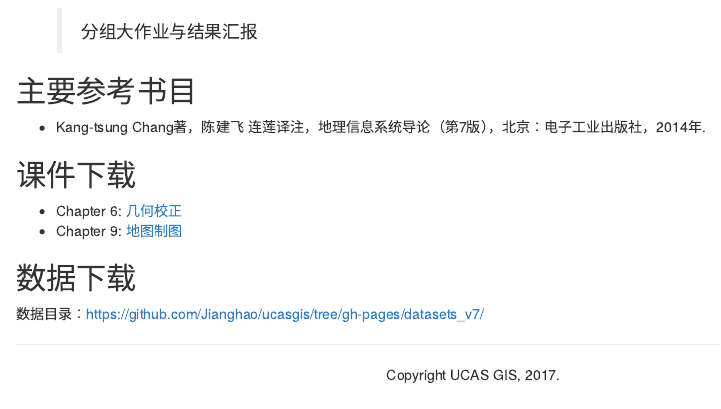
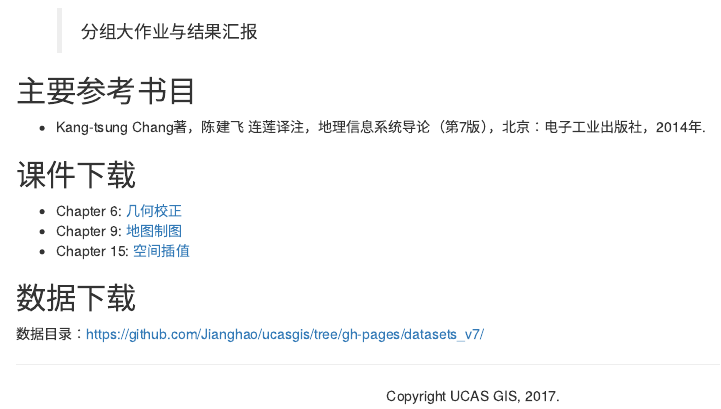
Before and after one commit to Jianghao/ucasgis, an R Markdown document (README.Rmd): the page in a window 1100 px wide, from 1620 px down. Rendered offline with R 4.5, knitr and Pandoc, with nearby package versions; drawn as R Markdown's standard HTML page in place of the format the file asks for.

Commit message:
update chapter 15

```diff
--- a/README.Rmd
+++ b/README.Rmd
@@ -87,6 +87,7 @@ output:
 
 - Chapter 6: [几何校正](https://github.com/Jianghao/ucasgis/blob/gh-pages/slides/chapter6.pdf)
 - Chapter 9: [地图制图](https://github.com/Jianghao/ucasgis/blob/gh-pages/slides/chapter9.pdf)
+- Chapter 15: [空间插值](https://github.com/Jianghao/ucasgis/blob/gh-pages/slides/chapter15.pdf)
 
 ## 数据下载
 
```
Also changed, not shown: index.Rmd (+1 -0 lines), 1 other file.
